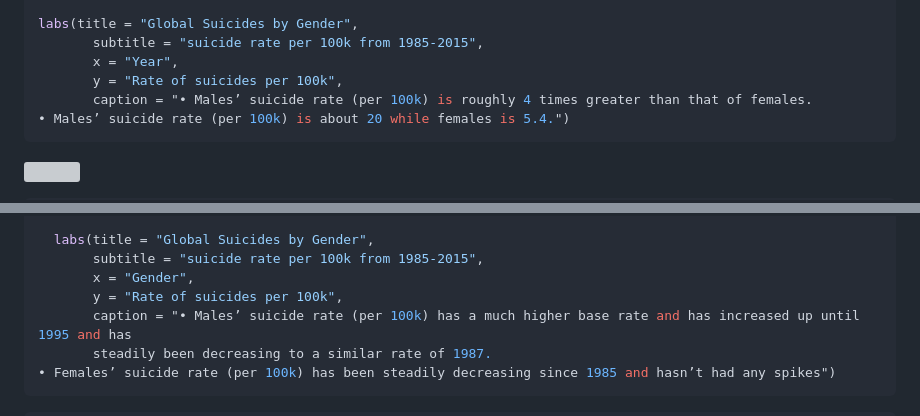
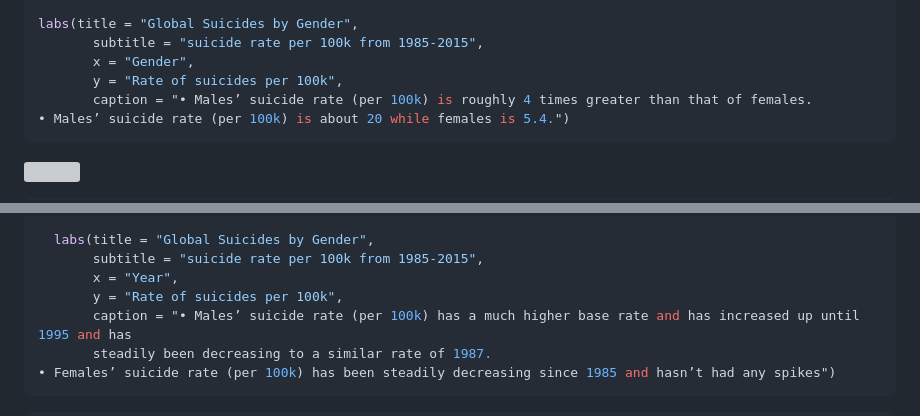
Before and after one commit to LEdwards-Analytics/Mental-Health-Analysis-and-Hypothesis-Testing, a Markdown page: Suicide-Rate-Analysis.md, 2 parts joined by grey strips. GitHub-like rendering; grey boxes are pictures that could not be loaded.

```diff
--- a/Suicide-Rate-Analysis.md
+++ b/Suicide-Rate-Analysis.md
@@ -310,7 +310,7 @@ df %>%
 
 labs(title = "Global Suicides by Gender",
        subtitle = "suicide rate per 100k from 1985-2015",
-       x = "Year",
+       x = "Gender",
        y = "Rate of suicides per 100k",
        caption = "• Males’ suicide rate (per 100k) is roughly 4 times greater than that of females.
 • Males’ suicide rate (per 100k) is about 20 while females is 5.4.")
@@ -332,7 +332,7 @@ df %>%
 
   labs(title = "Global Suicides by Gender",
        subtitle = "suicide rate per 100k from 1985-2015",
-       x = "Gender",
+       x = "Year",
        y = "Rate of suicides per 100k",
        caption = "• Males’ suicide rate (per 100k) has a much higher base rate and has increased up until 1995 and has
        steadily been decreasing to a similar rate of 1987.
```
